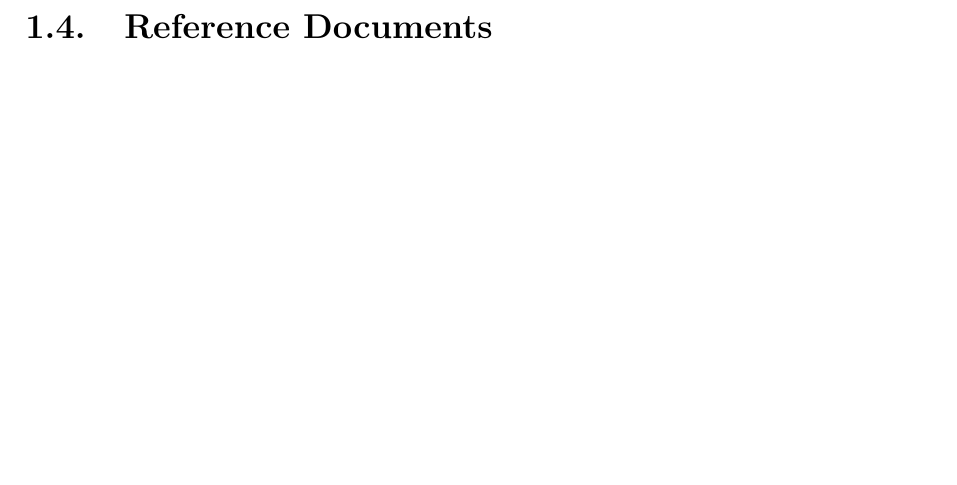
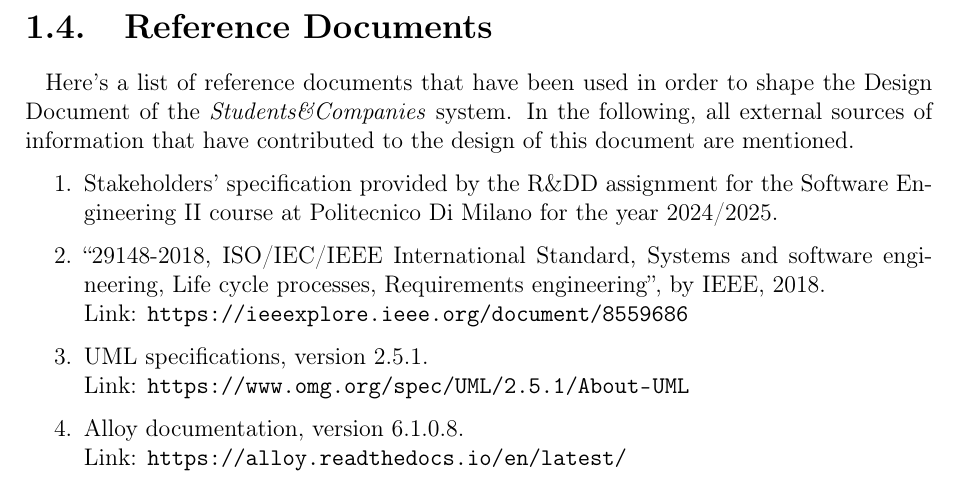
Before and after one commit to simolillo/StudentsCompanies-WebApp, a LaTeX thesis (DD/DD LaTex/Thesis.tex, which reads DD/DD LaTex/Chapter_1.tex): part of page 12 of 36, cut so that both start at the same text, the shorter picture padded with empty space. Compiled offline with pdfLaTeX.

Commit message:
1.4 reference documents

```diff
--- a/DD/DD LaTex/Chapter_1.tex
+++ b/DD/DD LaTex/Chapter_1.tex
@@ -212,5 +212,17 @@ A list of acronyms used throughout the document for simplicity and readability:
 \newpage
 \section{Reference Documents}
 
+Here’s a list of reference documents that have been used in order to shape the Design Document of the \textit{Students\&Companies} system. In the following, all external sources of information that have contributed to the design of this document are mentioned.
+
+\begin{enumerate}
+    \item Stakeholders’ specification provided by the R\&DD assignment for the Software Engineering II course at Politecnico Di Milano for the year 2024/2025.
+    \item ``29148-2018, ISO/IEC/IEEE International Standard, Systems and software engineering, Life cycle processes, Requirements engineering'', by IEEE, 2018. \\
+    Link: \url{https://ieeexplore.ieee.org/document/8559686}
+    \item UML specifications, version 2.5.1. \\
+    Link: \url{https://www.omg.org/spec/UML/2.5.1/About-UML}
+    \item Alloy documentation, version 6.1.0.8. \\
+    Link: \url{https://alloy.readthedocs.io/en/latest/}
+\end{enumerate}
+
 \newpage
 \section{Document Structure}
```
Also changed, not shown: DD/DD LaTex/Thesis.pdf.
